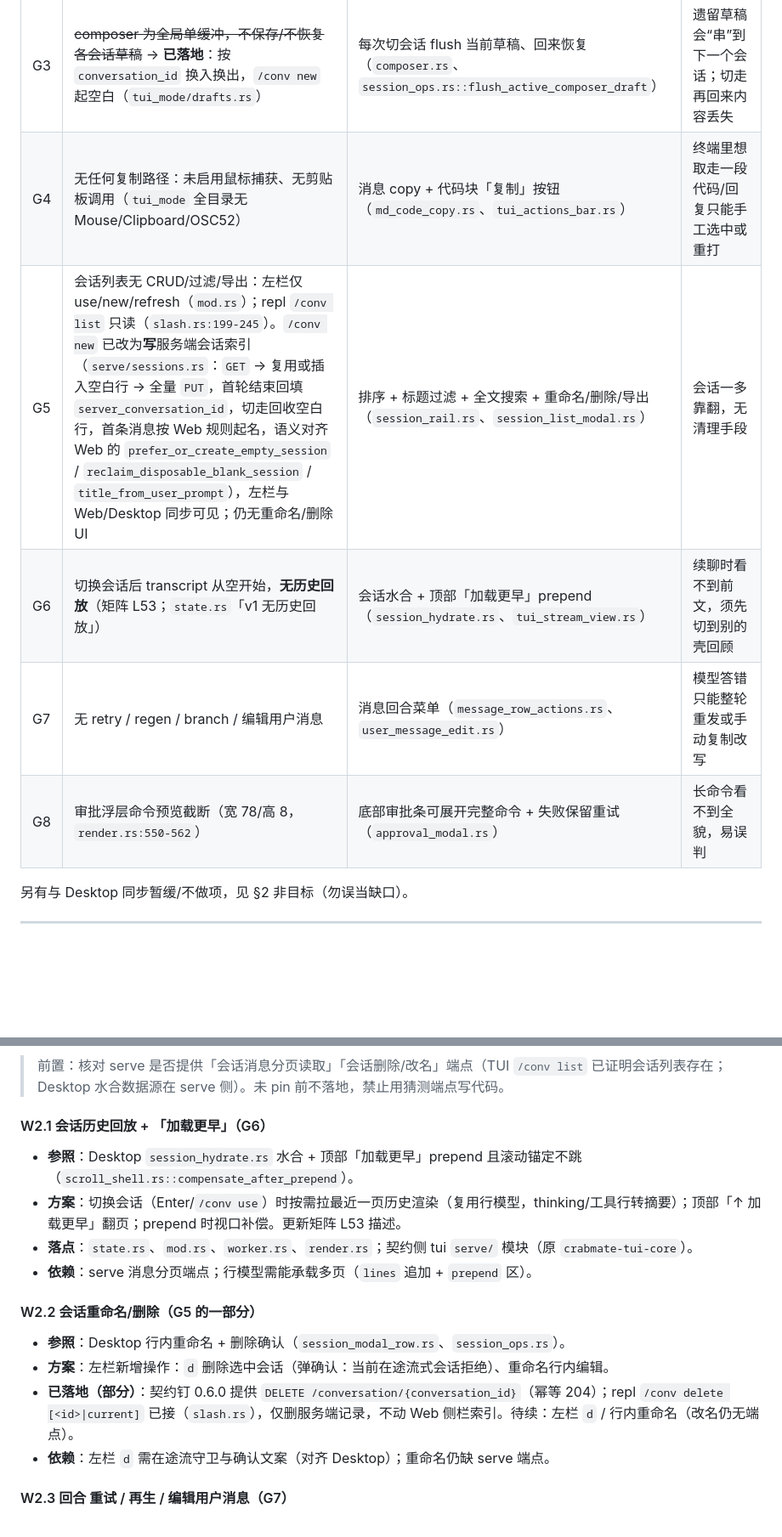
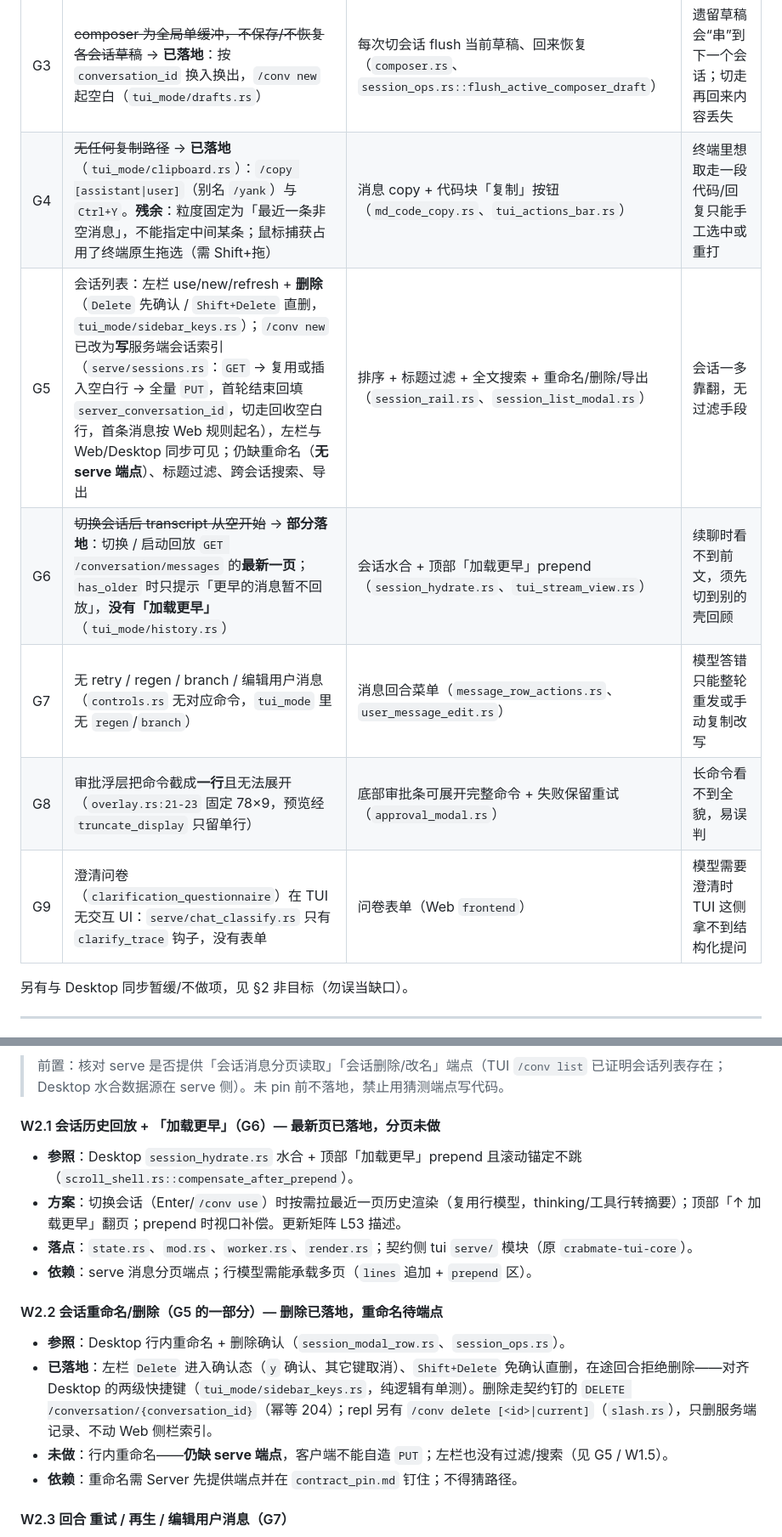
Before and after one commit to noisystreet/crabmate-client, a Markdown page: docs/design/tui_usability.md, 2 parts joined by grey strips. Shown at 85% size. GitHub-like rendering; blank space fills up the shorter version.

Commit message:
docs(tui): 对齐 TUI 易用性文档与代码现状 / align TUI usability docs with shipped state

```diff
--- a/docs/design/tui_usability.md
+++ b/docs/design/tui_usability.md
@@ -22,10 +22,11 @@
 | G2 | ~~回合进行中 Enter 仅提示并保留输入~~ → **已落地**：忙时 Enter 进排队槽，回合**正常**结束后自动发出；Esc 清队；取消 / 出错则退回输入框（`tui_mode/drafts.rs`） | 忙时排队下一句 + 排队 chip + 结束后自动发出（`composer_follow_up.rs`） | 用户意图被打断，长回合场景需干等或反复重试 |
 | G3 | ~~composer 为全局单缓冲，不保存/不恢复各会话草稿~~ → **已落地**：按 `conversation_id` 换入换出，`/conv new` 起空白（`tui_mode/drafts.rs`） | 每次切会话 flush 当前草稿、回来恢复（`composer.rs`、`session_ops.rs::flush_active_composer_draft`） | 遗留草稿会“串”到下一个会话；切走再回来内容丢失 |
-| G4 | 无任何复制路径：未启用鼠标捕获、无剪贴板调用（`tui_mode` 全目录无 Mouse/Clipboard/OSC52） | 消息 copy + 代码块「复制」按钮（`md_code_copy.rs`、`tui_actions_bar.rs`） | 终端里想取走一段代码/回复只能手工选中或重打 |
-| G5 | 会话列表无 CRUD/过滤/导出：左栏仅 use/new/refresh（`mod.rs`）；repl `/conv list` 只读（`slash.rs:199-245`）。`/conv new` 已改为**写**服务端会话索引（`serve/sessions.rs`：`GET` → 复用或插入空白行 → 全量 `PUT`，首轮结束回填 `server_conversation_id`，切走回收空白行，首条消息按 Web 规则起名，语义对齐 Web 的 `prefer_or_create_empty_session` / `reclaim_disposable_blank_session` / `title_from_user_prompt`），左栏与 Web/Desktop 同步可见；仍无重命名/删除 UI | 排序 + 标题过滤 + 全文搜索 + 重命名/删除/导出（`session_rail.rs`、`session_list_modal.rs`） | 会话一多靠翻，无清理手段 |
-| G6 | 切换会话后 transcript 从空开始，**无历史回放**（矩阵 L53；`state.rs`「v1 无历史回放」） | 会话水合 + 顶部「加载更早」prepend（`session_hydrate.rs`、`tui_stream_view.rs`） | 续聊时看不到前文，须先切到别的壳回顾 |
-| G7 | 无 retry / regen / branch / 编辑用户消息 | 消息回合菜单（`message_row_actions.rs`、`user_message_edit.rs`） | 模型答错只能整轮重发或手动复制改写 |
-| G8 | 审批浮层命令预览截断（宽 78/高 8，`render.rs:550-562`） | 底部审批条可展开完整命令 + 失败保留重试（`approval_modal.rs`） | 长命令看不到全貌，易误判 |
+| G4 | ~~无任何复制路径~~ → **已落地**（`tui_mode/clipboard.rs`）：`/copy [assistant\|user]`（别名 `/yank`）与 `Ctrl+Y`。**残余**：粒度固定为「最近一条非空消息」，不能指定中间某条；鼠标捕获占用了终端原生拖选（需 Shift+拖） | 消息 copy + 代码块「复制」按钮（`md_code_copy.rs`、`tui_actions_bar.rs`） | 终端里想取走一段代码/回复只能手工选中或重打 |
+| G5 | 会话列表：左栏 use/new/refresh + **删除**（`Delete` 先确认 / `Shift+Delete` 直删，`tui_mode/sidebar_keys.rs`）；`/conv new` 已改为**写**服务端会话索引（`serve/sessions.rs`：`GET` → 复用或插入空白行 → 全量 `PUT`，首轮结束回填 `server_conversation_id`，切走回收空白行，首条消息按 Web 规则起名），左栏与 Web/Desktop 同步可见；仍缺重命名（**无 serve 端点**）、标题过滤、跨会话搜索、导出 | 排序 + 标题过滤 + 全文搜索 + 重命名/删除/导出（`session_rail.rs`、`session_list_modal.rs`） | 会话一多靠翻，无过滤手段 |
+| G6 | ~~切换会话后 transcript 从空开始~~ → **部分落地**：切换 / 启动回放 `GET /conversation/messages` 的**最新一页**；`has_older` 时只提示「更早的消息暂不回放」，**没有「加载更早」**（`tui_mode/history.rs`） | 会话水合 + 顶部「加载更早」prepend（`session_hydrate.rs`、`tui_stream_view.rs`） | 续聊时看不到前文，须先切到别的壳回顾 |
+| G7 | 无 retry / regen / branch / 编辑用户消息（`controls.rs` 无对应命令，`tui_mode` 里无 `regen`/`branch`） | 消息回合菜单（`message_row_actions.rs`、`user_message_edit.rs`） | 模型答错只能整轮重发或手动复制改写 |
+| G8 | 审批浮层把命令截成**一行**且无法展开（`overlay.rs:21-23` 固定 78×9，预览经 `truncate_display` 只留单行） | 底部审批条可展开完整命令 + 失败保留重试（`approval_modal.rs`） | 长命令看不到全貌，易误判 |
+| G9 | 澄清问卷（`clarification_questionnaire`）在 TUI 无交互 UI：`serve/chat_classify.rs` 只有 `clarify_trace` 钩子，没有表单 | 问卷表单（Web `frontend`） | 模型需要澄清时 TUI 这侧拿不到结构化提问 |
 
 另有与 Desktop 同步暂缓/不做项，见 §2 非目标（勿误当缺口）。
 
@@ -109,19 +110,19 @@
 
 > 前置：核对 serve 是否提供「会话消息分页读取」「会话删除/改名」端点（TUI `/conv list` 已证明会话列表存在；Desktop 水合数据源在 serve 侧）。未 pin 前不落地，禁止用猜测端点写代码。
 
-#### W2.1 会话历史回放 + 「加载更早」（G6）
+#### W2.1 会话历史回放 + 「加载更早」（G6）— 最新页已落地，分页未做
 
 - **参照**：Desktop `session_hydrate.rs` 水合 + 顶部「加载更早」prepend 且滚动锚定不跳（`scroll_shell.rs::compensate_after_prepend`）。
 - **方案**：切换会话（Enter/`/conv use`）时按需拉最近一页历史渲染（复用行模型，thinking/工具行转摘要）；顶部「↑ 加载更早」翻页；prepend 时视口补偿。更新矩阵 L53 描述。
 - **落点**：`state.rs`、`mod.rs`、`worker.rs`、`render.rs`；契约侧 tui `serve/` 模块（原 `crabmate-tui-core`）。
 - **依赖**：serve 消息分页端点；行模型需能承载多页（`lines` 追加 + `prepend` 区）。
 
-#### W2.2 会话重命名/删除（G5 的一部分）
+#### W2.2 会话重命名/删除（G5 的一部分）— 删除已落地，重命名待端点
 
 - **参照**：Desktop 行内重命名 + 删除确认（`session_modal_row.rs`、`session_ops.rs`）。
-- **方案**：左栏新增操作：`d` 删除选中会话（弹确认：当前在途流式会话拒绝）、重命名行内编辑。
-- **已落地（部分）**：契约钉 0.6.0 提供 `DELETE /conversation/{conversation_id}`（幂等 204）；repl `/conv delete [<id>|current]` 已接（`slash.rs`），仅删服务端记录，不动 Web 侧栏索引。待续：左栏 `d` / 行内重命名（改名仍无端点）。
-- **依赖**：左栏 `d` 需在途流守卫与确认文案（对齐 Desktop）；重命名仍缺 serve 端点。
+- **已落地**：左栏 `Delete` 进入确认态（`y` 确认、其它键取消）、`Shift+Delete` 免确认直删，在途回合拒绝删除——对齐 Desktop 的两级快捷键（`tui_mode/sidebar_keys.rs`，纯逻辑有单测）。删除走契约钉的 `DELETE /conversation/{conversation_id}`（幂等 204）；repl 另有 `/conv delete [<id>|current]`（`slash.rs`），只删服务端记录、不动 Web 侧栏索引。
+- **未做**：行内重命名——**仍缺 serve 端点**，客户端不能自造 `PUT`；左栏也没有过滤/搜索（见 G5 / W1.5）。
+- **依赖**：重命名需 Server 先提供端点并在 `contract_pin.md` 钉住；不得猜路径。
 
 #### W2.3 回合 重试 / 再生 / 编辑用户消息（G7）
 
```
Also changed, not shown: other parts of docs/design/tui_usability.md (+7 -5 lines), docs/design/client_capability_matrix.md (+1 -1 lines), docs/design/remote_cli_tui.md (+1 -1 lines).
